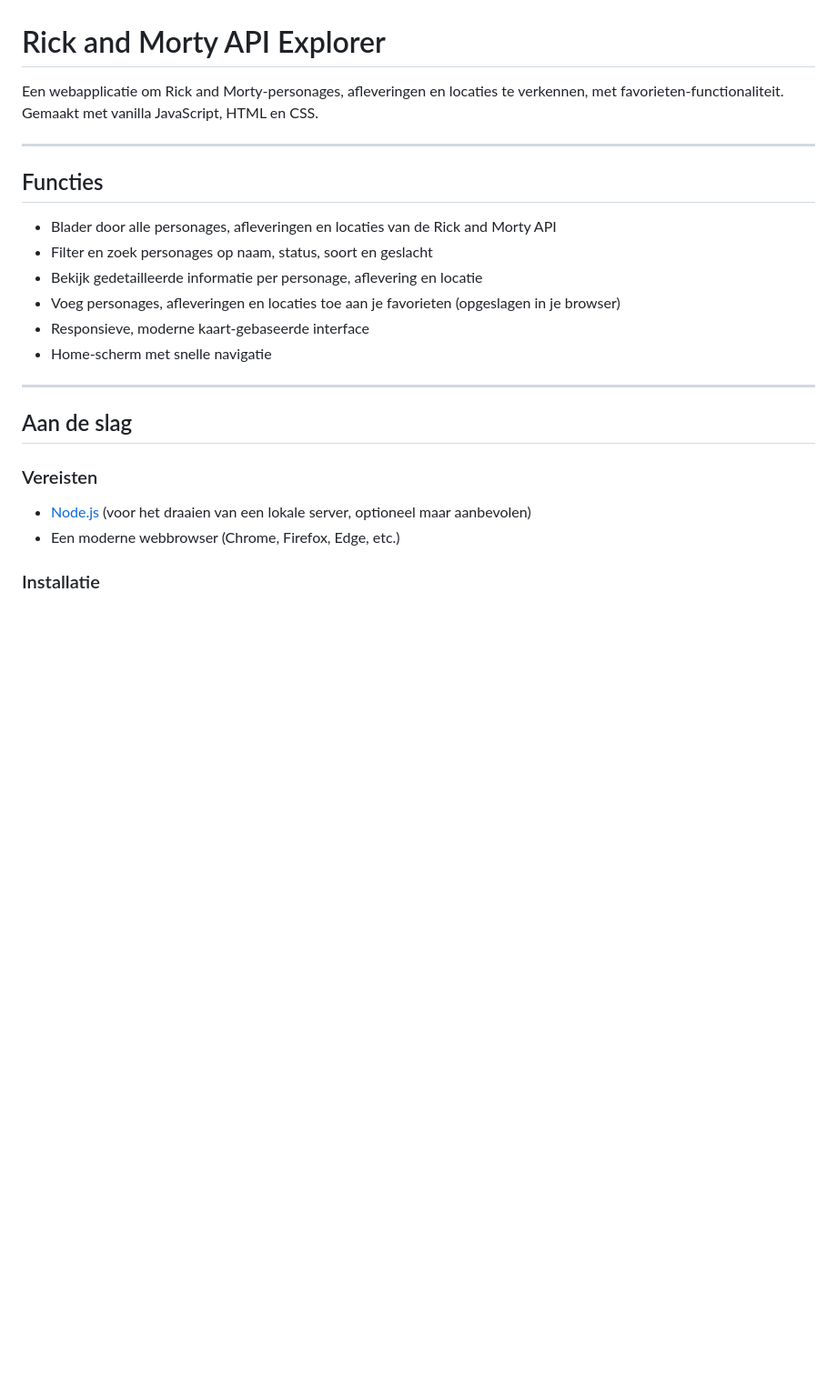
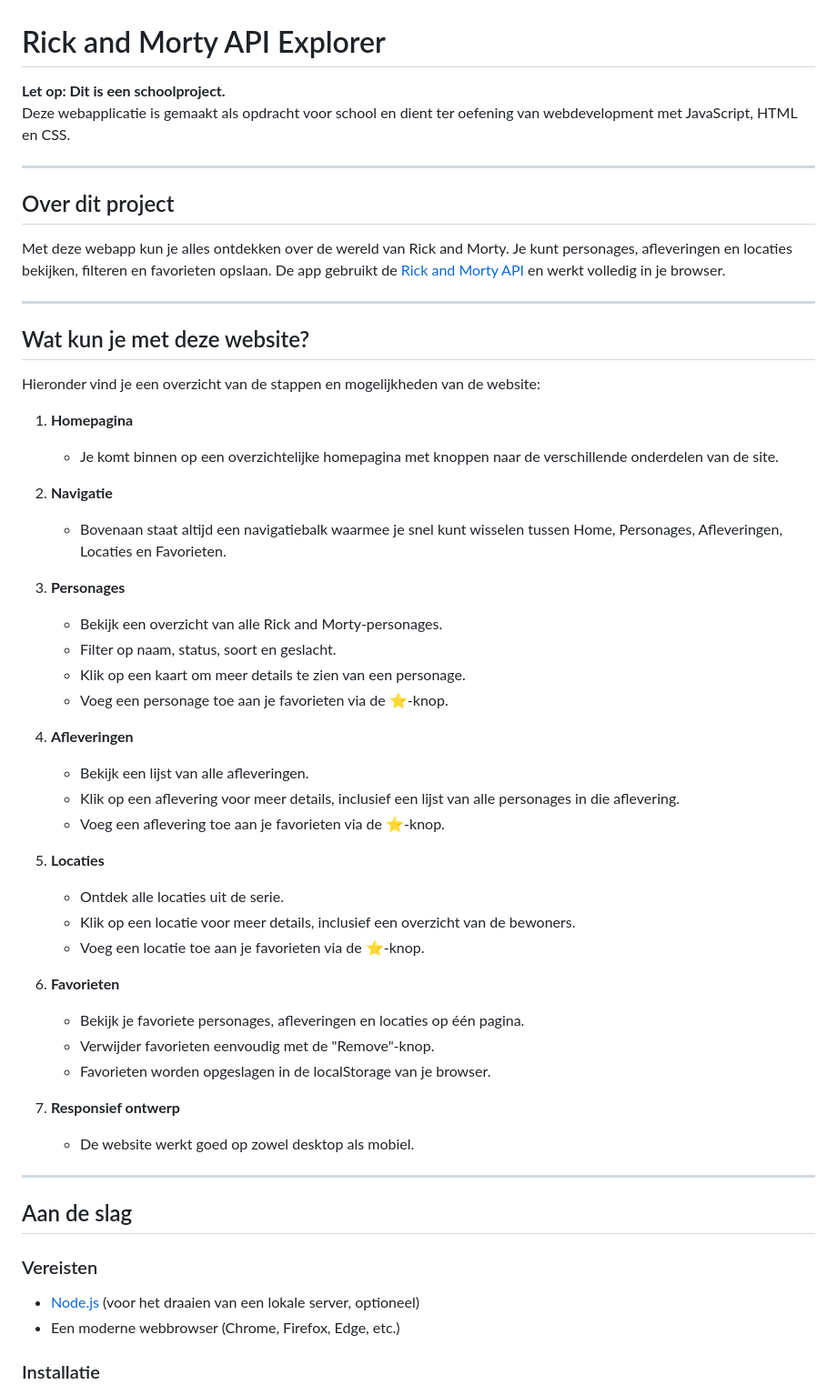
Before and after one commit to KainyZafari-EhB/MyRickAndMortyProject, a Markdown page: README.md, the part around the change. Shown: that part at 91% size. GitHub-like rendering; blank space fills up the shorter version.

Commit message:
laatste commit

```diff
--- a/README.md
+++ b/README.md
@@ -1,18 +1,49 @@
 # Rick and Morty API Explorer
 
-Een webapplicatie om Rick and Morty-personages, afleveringen en locaties te verkennen, met favorieten-functionaliteit.
-Gemaakt met vanilla JavaScript, HTML en CSS.
+**Let op: Dit is een schoolproject.**
+Deze webapplicatie is gemaakt als opdracht voor school en dient ter oefening van webdevelopment met JavaScript, HTML en CSS.
 
 ---
 
-## Functies
+## Over dit project
 
-- Blader door alle personages, afleveringen en locaties van de Rick and Morty API
-- Filter en zoek personages op naam, status, soort en geslacht
-- Bekijk gedetailleerde informatie per personage, aflevering en locatie
-- Voeg personages, afleveringen en locaties toe aan je favorieten (opgeslagen in je browser)
-- Responsieve, moderne kaart-gebaseerde interface
-- Home-scherm met snelle navigatie
+Met deze webapp kun je alles ontdekken over de wereld van Rick and Morty. Je kunt personages, afleveringen en locaties bekijken, filteren en favorieten opslaan. De app gebruikt de [Rick and Morty API](https://rickandmortyapi.com/) en werkt volledig in je browser.
+
+---
+
+## Wat kun je met deze website?
+
+Hieronder vind je een overzicht van de stappen en mogelijkheden van de website:
+
+1. **Homepagina**
+   - Je komt binnen op een overzichtelijke homepagina met knoppen naar de verschillende onderdelen van de site.
+
+2. **Navigatie**
+   - Bovenaan staat altijd een navigatiebalk waarmee je snel kunt wisselen tussen Home, Personages, Afleveringen, Locaties en Favorieten.
+
+3. **Personages**
+   - Bekijk een overzicht van alle Rick and Morty-personages.
+   - Filter op naam, status, soort en geslacht.
+   - Klik op een kaart om meer details te zien van een personage.
+   - Voeg een personage toe aan je favorieten via de ⭐-knop.
+
+4. **Afleveringen**
+   - Bekijk een lijst van alle afleveringen.
+   - Klik op een aflevering voor meer details, inclusief een lijst van alle personages in die aflevering.
+   - Voeg een aflevering toe aan je favorieten via de ⭐-knop.
+
+5. **Locaties**
+   - Ontdek alle locaties uit de serie.
+   - Klik op een locatie voor meer details, inclusief een overzicht van de bewoners.
+   - Voeg een locatie toe aan je favorieten via de ⭐-knop.
+
+6. **Favorieten**
+   - Bekijk je favoriete personages, afleveringen en locaties op één pagina.
+   - Verwijder favorieten eenvoudig met de "Remove"-knop.
+   - Favorieten worden opgeslagen in de localStorage van je browser.
+
+7. **Responsief ontwerp**
+   - De website werkt goed op zowel desktop als mobiel.
 
 ---
 
@@ -20,7 +51,7 @@ Gemaakt met vanilla JavaScript, HTML en CSS.
 
 ### Vereisten
 
-- [Node.js](https://nodejs.org/) (voor het draaien van een lokale server, optioneel maar aanbevolen)
+- [Node.js](https://nodejs.org/) (voor het draaien van een lokale server, optioneel)
 - Een moderne webbrowser (Chrome, Firefox, Edge, etc.)
 
 ### Installatie
```
